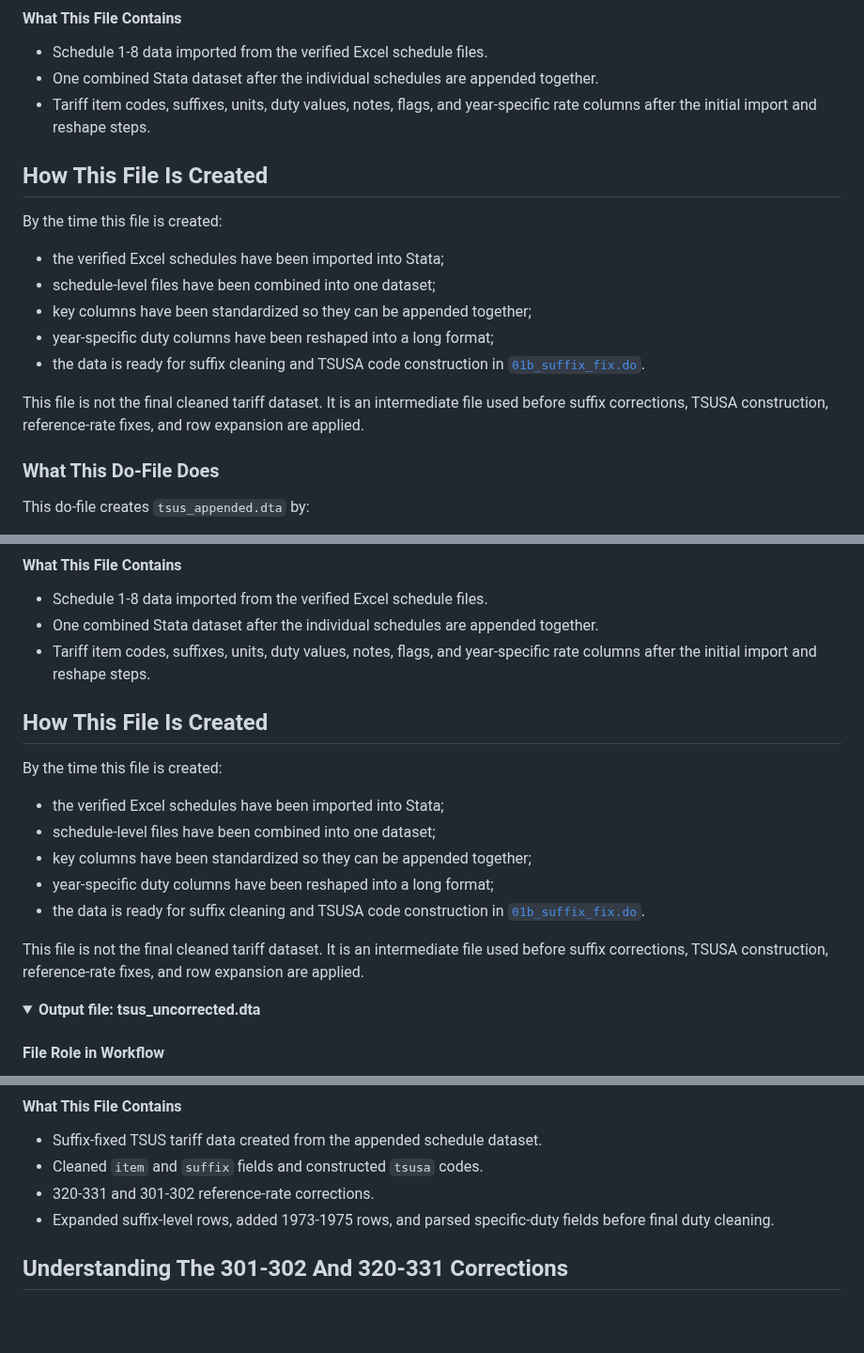
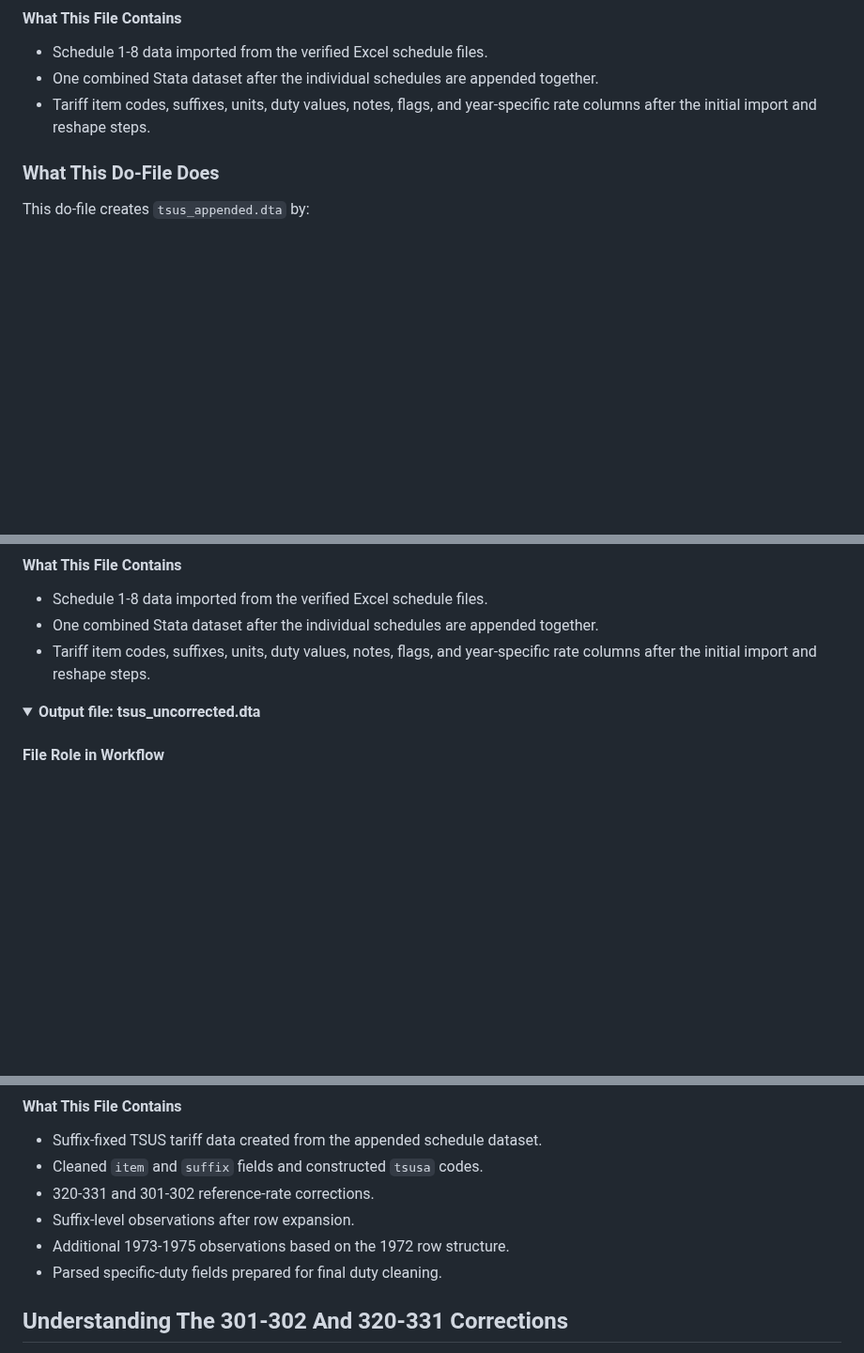
Before and after one commit to Kevinkdy/Sandbox, a Markdown page: dy-analysis-integrated-guide-codeblocks.md, 3 parts joined by grey strips. Shown at 94% size. GitHub-like rendering; folded sections open; blank space fills up the shorter version.

Commit message:
Refine file notes and trade links

```diff
--- a/dy-analysis-integrated-guide-codeblocks.md
+++ b/dy-analysis-integrated-guide-codeblocks.md
@@ -114,17 +114,6 @@ because the later Stata scripts depend on these fields being readable and consis
 - Tariff item codes, suffixes, units, duty values, notes, flags, and year-specific rate
   columns after the initial import and reshape steps.
 
-## How This File Is Created
-
-By the time this file is created:
-
-- the verified Excel schedules have been imported into Stata;
-- schedule-level files have been combined into one dataset;
-- key columns have been standardized so they can be appended together;
-- year-specific duty columns have been reshaped into a long format;
-- the data is ready for suffix cleaning and TSUSA code construction in [`01b_suffix_fix.do`](../analysis_guide/01b_suffix_fix.md).
-
-This file is not the final cleaned tariff dataset. It is an intermediate file used before suffix corrections, TSUSA construction, reference-rate fixes, and row expansion are applied.
 </details>
 
 
@@ -257,17 +246,6 @@ log close
 - Tariff item codes, suffixes, units, duty values, notes, flags, and year-specific rate
   columns after the initial import and reshape steps.
 
-## How This File Is Created
-
-By the time this file is created:
-
-- the verified Excel schedules have been imported into Stata;
-- schedule-level files have been combined into one dataset;
-- key columns have been standardized so they can be appended together;
-- year-specific duty columns have been reshaped into a long format;
-- the data is ready for suffix cleaning and TSUSA code construction in [`01b_suffix_fix.do`](../analysis_guide/01b_suffix_fix.md).
-
-This file is not the final cleaned tariff dataset. It is an intermediate file used before suffix corrections, TSUSA construction, reference-rate fixes, and row expansion are applied.
 </details>
 
 
@@ -295,8 +273,9 @@ This file is not the final cleaned tariff dataset. It is an intermediate file us
 - Suffix-fixed TSUS tariff data created from the appended schedule dataset.
 - Cleaned `item` and `suffix` fields and constructed `tsusa` codes.
 - 320-331 and 301-302 reference-rate corrections.
-- Expanded suffix-level rows, added 1973-1975 rows, and parsed specific-duty fields
-  before final duty cleaning.
+- Suffix-level observations after row expansion.
+- Additional 1973-1975 observations based on the 1972 row structure.
+- Parsed specific-duty fields prepared for final duty cleaning.
 
 
 ## Understanding The 301-302 And 320-331 Corrections
```
Also changed, not shown: other parts of dy-analysis-integrated-guide-codeblocks.md (+2 -10 lines).
